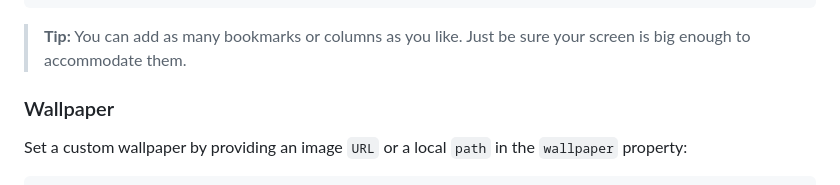
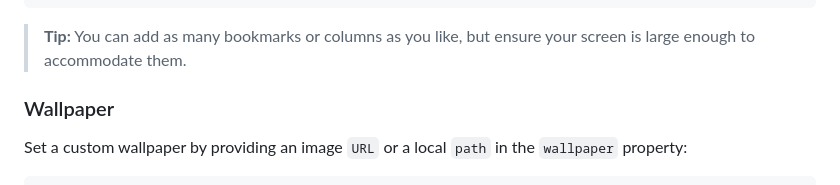
Before and after one commit to shauv/leftlaunch, a Markdown page: README.md, the part around the change. Drawn GitHub-style.

Commit message:
phrasing slightly adjusted

````diff
--- a/README.md
+++ b/README.md
@@ -74,7 +74,7 @@ bookmarks: [
     },
 ]
 ```
-> **Tip:** You can add as many bookmarks or columns as you like. Just be sure your screen is big enough to accommodate them.
+> **Tip:** You can add as many bookmarks or columns as you like, but ensure your screen is large enough to accommodate them.
 
 ### Wallpaper
 Set a custom wallpaper by providing an image `URL` or a local `path` in the `wallpaper` property:
````
